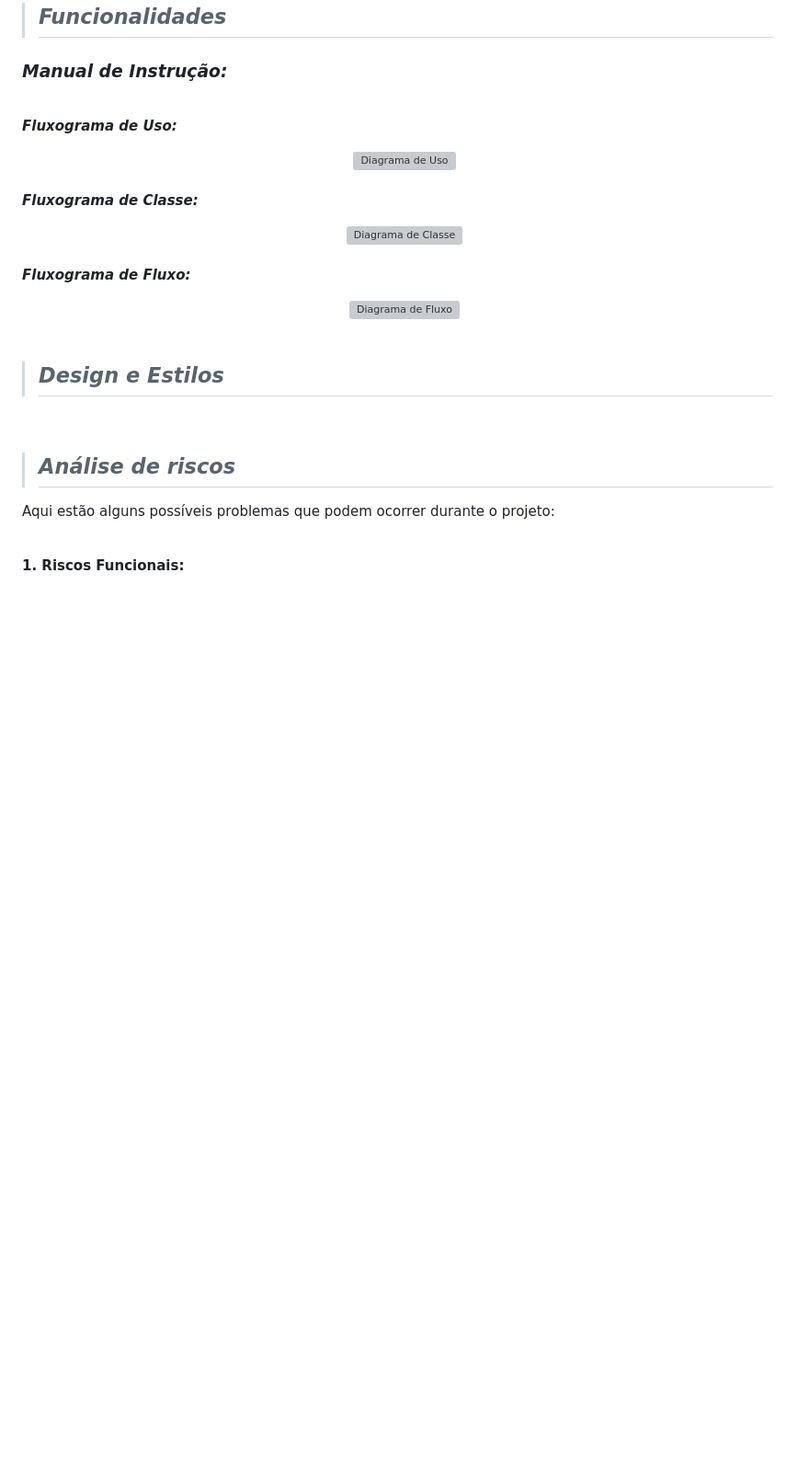
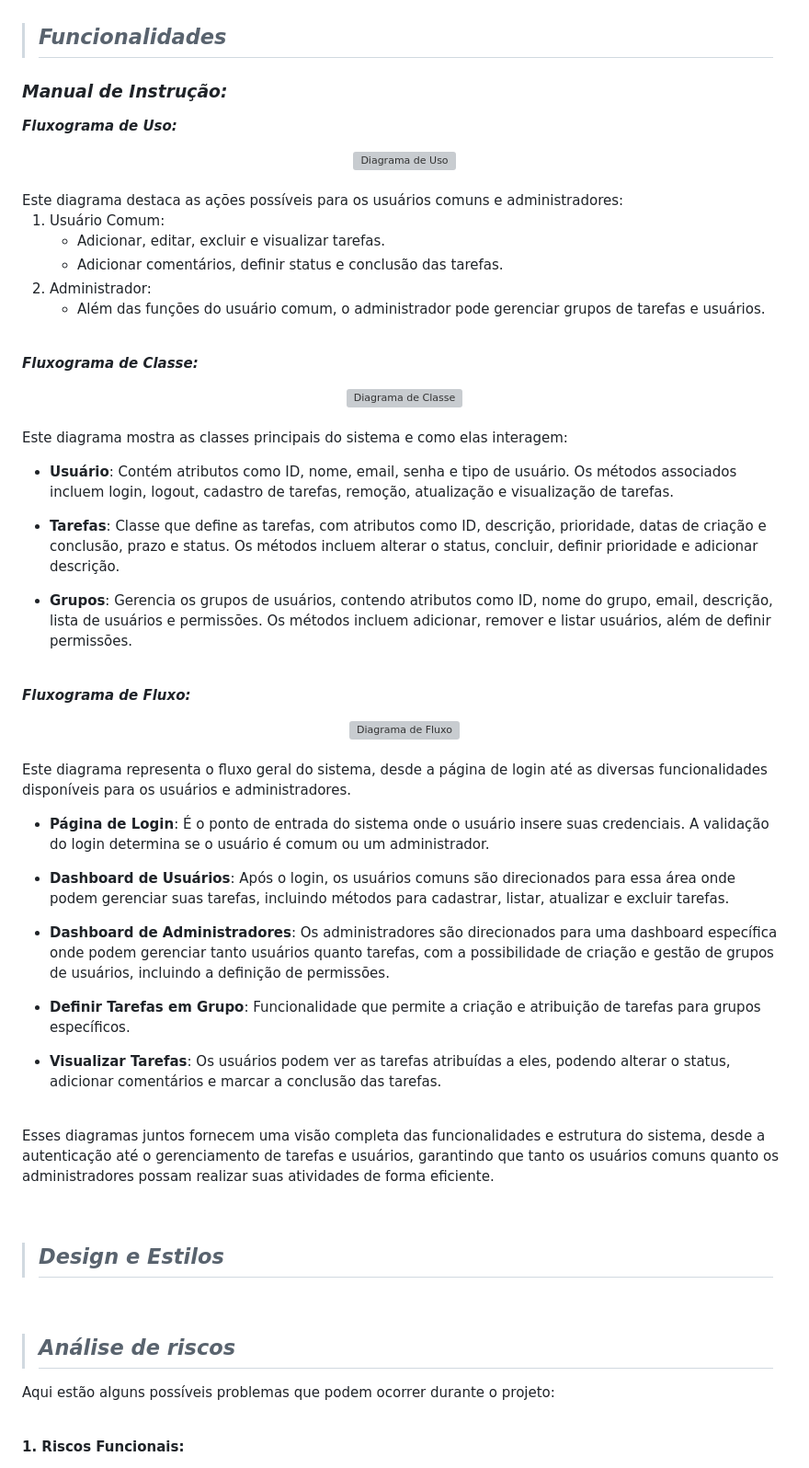
Before and after one commit to Edu1Sinico/4T-Projetos, a Markdown page: NodeJS/projeto_to_do_list/README.md, the part around the change printed below. Shown: that part at 92% size. Drawn GitHub-style; blank space fills up the shorter version; grey boxes are pictures that could not be loaded.

```diff
--- a/NodeJS/projeto_to_do_list/README.md
+++ b/NodeJS/projeto_to_do_list/README.md
@@ -145,6 +144,15 @@ O cronograma será divido em três meses:
 <div align="center">
     <img src="fluxogramas/diagrama_de_uso.png" alt="Diagrama de Uso" width="800vh">
 </div>
+<br>
+Este diagrama destaca as ações possíveis para os usuários comuns e administradores:
+
+1. Usuário Comum:
+    - Adicionar, editar, excluir e visualizar tarefas.
+    - Adicionar comentários, definir status e conclusão das tarefas.
+2. Administrador:
+    - Além das funções do usuário comum, o administrador pode gerenciar grupos de tarefas e usuários.
+
 <br>
 
 **_Fluxograma de Classe:_**
@@ -153,10 +161,38 @@ O cronograma será divido em três meses:
 </div>
 <br>
 
+Este diagrama mostra as classes principais do sistema e como elas interagem:
+
+- **Usuário**: Contém atributos como ID, nome, email, senha e tipo de usuário. Os métodos associados incluem login, logout, cadastro de tarefas, remoção, atualização e visualização de tarefas.
+
+- **Tarefas**: Classe que define as tarefas, com atributos como ID, descrição, prioridade, datas de criação e conclusão, prazo e status. Os métodos incluem alterar o status, concluir, definir prioridade e adicionar descrição.
+
+- **Grupos**: Gerencia os grupos de usuários, contendo atributos como ID, nome do grupo, email, descrição, lista de usuários e permissões. Os métodos incluem adicionar, remover e listar usuários, além de definir permissões.
+
+<br>
+
 **_Fluxograma de Fluxo:_**
 <div align="center">
     <img src="fluxogramas/diagrama_de_fluxos.png" alt="Diagrama de Fluxo" width="800vh">
 </div>
+<br>
+
+Este diagrama representa o fluxo geral do sistema, desde a página de login até as diversas funcionalidades disponíveis para os usuários e administradores.
+
+- **Página de Login**: É o ponto de entrada do sistema onde o usuário insere suas credenciais. A validação do login determina se o usuário é comum ou um administrador.
+
+- **Dashboard de Usuários**: Após o login, os usuários comuns são direcionados para essa área onde podem gerenciar suas tarefas, incluindo métodos para cadastrar, listar, atualizar e excluir tarefas.
+
+- **Dashboard de Administradores**: Os administradores são direcionados para uma dashboard específica onde podem gerenciar tanto usuários quanto tarefas, com a possibilidade de criação e gestão de grupos de usuários, incluindo a definição de permissões.
+
+- **Definir Tarefas em Grupo**: Funcionalidade que permite a criação e atribuição de tarefas para grupos específicos.
+
+- **Visualizar Tarefas**: Os usuários podem ver as tarefas atribuídas a eles, podendo alterar o status, adicionar comentários e marcar a conclusão das tarefas.
+
+<br>
+
+Esses diagramas juntos fornecem uma visão completa das funcionalidades e estrutura do sistema, desde a autenticação até o gerenciamento de tarefas e usuários, garantindo que tanto os usuários comuns quanto os administradores possam realizar suas atividades de forma eficiente.
+
 <br>
 
 > ## _Design e Estilos_
```
Also changed, not shown: other parts of NodeJS/projeto_to_do_list/README.md (+0 -1 lines).
